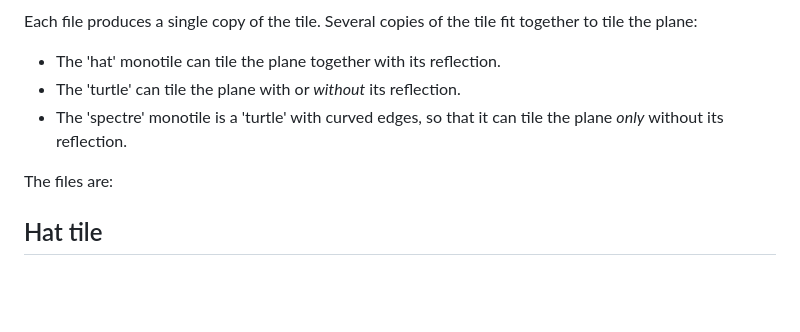
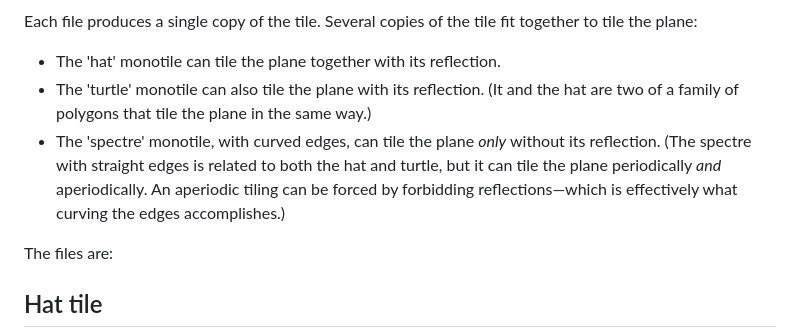
Before and after one commit to christianp/aperiodic-monotile, a Markdown page: README.md, the part around the change. GitHub-like rendering; blank space fills up the shorter version.

Commit message:
Correct and clarify monotile descriptions in README.md

```diff
--- a/README.md
+++ b/README.md
@@ -23,8 +23,8 @@ And a 'spectre':
 Each file produces a single copy of the tile. Several copies of the tile fit together to tile the plane:
 
 * The 'hat' monotile can tile the plane together with its reflection.
-* The 'turtle' can tile the plane with or _without_ its reflection.
-* The 'spectre' monotile is a 'turtle' with curved edges, so that it can tile the plane _only_ without its reflection.
+* The 'turtle' monotile can also tile the plane with its reflection. (It and the hat are two of a family of polygons that tile the plane in the same way.)
+* The 'spectre' monotile, with curved edges, can tile the plane _only_ without its reflection. (The spectre with straight edges is related to both the hat and turtle, but it can tile the plane periodically _and_ aperiodically. An aperiodic tiling can be forced by forbidding reflections—which is effectively what curving the edges accomplishes.)
 
 The files are:
 
```
